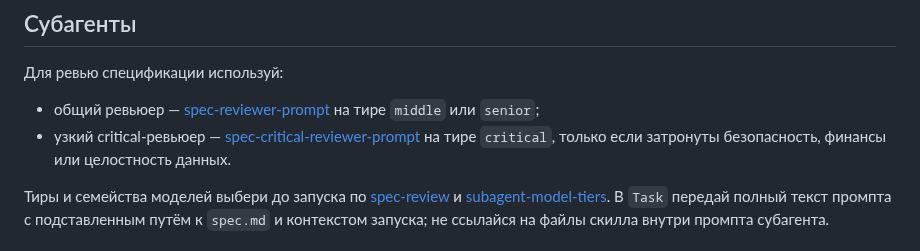
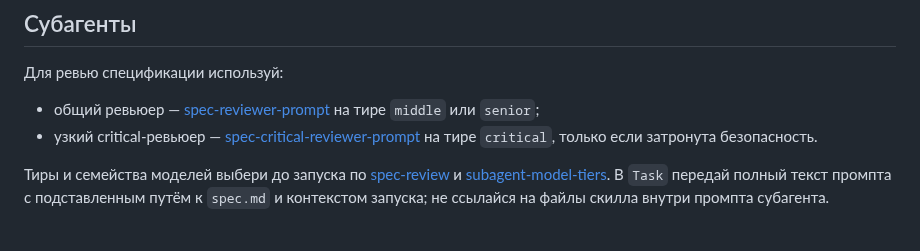
Before and after one commit to irpsv/ai-bro, a Markdown page: skills/bro-give-me-spec/SKILL.md, the part around the change. GitHub-like rendering.

Commit message:
Сузить critical-ревью спецификации только до безопасности.
Убрать финансы и целостность данных из триггеров и промпта узкого ревьюера.

Co-authored-by: Cursor <cursoragent@cursor.com>

```diff
--- a/skills/bro-give-me-spec/SKILL.md
+++ b/skills/bro-give-me-spec/SKILL.md
@@ -74,7 +74,7 @@ description: >
 Для ревью спецификации используй:
 
 - общий ревьюер — [spec-reviewer-prompt](./subagents/spec-reviewer-prompt.md) на тире `middle` или `senior`;
-- узкий critical-ревьюер — [spec-critical-reviewer-prompt](./subagents/spec-critical-reviewer-prompt.md) на тире `critical`, только если затронуты безопасность, финансы или целостность данных.
+- узкий critical-ревьюер — [spec-critical-reviewer-prompt](./subagents/spec-critical-reviewer-prompt.md) на тире `critical`, только если затронута безопасность.
 
 Тиры и семейства моделей выбери до запуска по [spec-review](./references/spec-review.md) и [subagent-model-tiers](./references/subagent-model-tiers.md). В `Task` передай полный текст промпта с подставленным путём к `spec.md` и контекстом запуска; не ссылайся на файлы скилла внутри промпта субагента.
 
```
Also changed, not shown: 1 other file.
